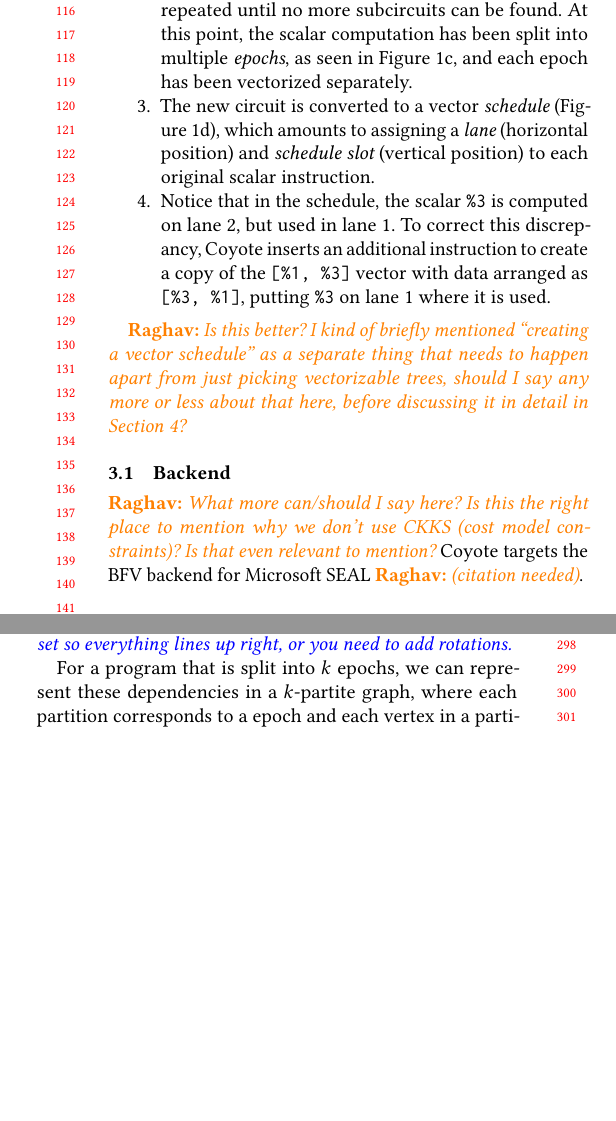
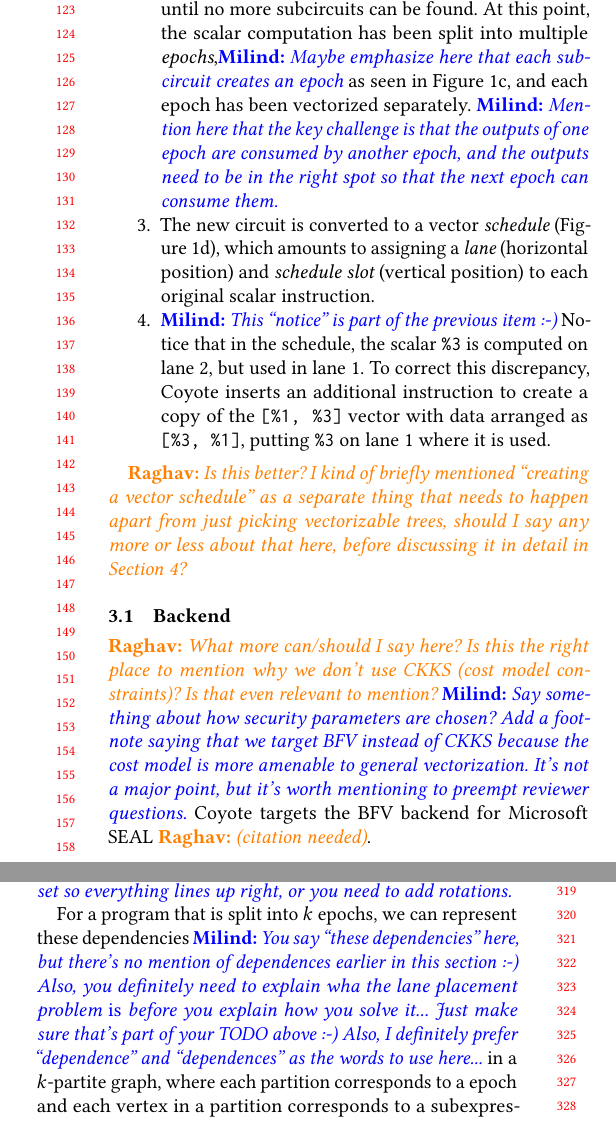
Before and after one commit to raghav198/coyote, a LaTeX paper (writeup/main.tex, which reads writeup/design.tex, writeup/overview.tex): two parts of the columns of pages 2 and 3 of 5, joined at a grey line, cut so that both start at the same text, the shorter picture padded with empty space. Compiled offline with pdfLaTeX.

Commit message:
adding more comments, yay

```diff
--- a/writeup/design.tex
+++ b/writeup/design.tex
@@ -76,7 +76,7 @@ Since there are no subexpressions here that can be vectorized, \system chooses t
 % These changes must be reflected by updating the weights of the vectorizability graph.
 % To avoid having to recompute all the similarities each time, we store for each edge the list of operations it could pack together; the edge weight can be recovered as the sum of the costs of all of these (in the simplest case, the length). \milind{very confusing...}
 % Each time a node is quotiented out, it is removed from each list that contains it; doing so automatically updates all the edge weights to account for its removal.
-\raghav{To deal with point (2) more efficiently, I do a trick where I track all the pieces that make up the weight of an edge, so I can update the weights without having to recompute similarity. I originally tried to write this out, but its kind of confusing. Now that I think about it, though, it seems like more of an implementation detail than anything. Should I still write it out here, or just leave it?}
+\raghav{To deal with point (2) more efficiently, I do a trick where I track all the pieces that make up the weight of an edge, so I can update the weights without having to recompute similarity. I originally tried to write this out, but its kind of confusing. Now that I think about it, though, it seems like more of an implementation detail than anything. Should I still write it out here, or just leave it?}\milind{What you wrote in this comment is sufficient, and it's short enough that it's worth including. It {\em is} sort of an implementation detail, but we can cut it for space if we need to.}
 Now, we can repeat the above process of finding a maximal clique and vectorizing it, until eventually all nontrivial cliques have a negative total weight, meaning that there are no more subexpressions that are vectorizable enough to make the rotation costs worth it, so we just emit scalar code for the rest of the program.
 
 \subsection{Instruction Packing}
@@ -124,7 +124,7 @@ The bound is initally very loose but we iteratively tighten it until the solver
 \end{figure*}
 Scheduling the program in the way described above amounts to splitting it into a number of {\em epochs}, where each epoch consists of a set of subexpressions to compute. \milind{again ``phase'' vs ``stage''. Also, what's important here isn't that you have the phases -- what's important is that each phase generates output operands in particular lanes, and those operands might need to hook up to one or more input operands in other phases, which means that either the lanes need to be set so everything lines up right, or you need to add rotations.}
 
-For a program that is split into $k$ epochs, we can represent these dependencies in a $k$-partite graph, where each partition corresponds to a epoch and each vertex in a partition corresponds to a subexpression computed in that epoch.
+For a program that is split into $k$ epochs, we can represent these dependencies \milind{You say ``these dependencies'' here, but there's no mention of dependences earlier in this section :-) Also, you definitely need to explain wha the lane placement problem {\em is} before you explain how you solve it... Just make sure that's part of your TODO above :-) Also, I definitely prefer ``dependence'' and ``dependences'' as the words to use here...} in a $k$-partite graph, where each partition corresponds to a epoch and each vertex in a partition corresponds to a subexpression computed in that epoch.
 Placing expressions to lanes corresponds to assigning an integer to each vertex in this dependency graph such that no two vertices in the same partition get mapped to the same integer.
 Unfortunately, a naive approach to this can have very poor results, leading to a single vector needing several rotations to line each slot up with where it gets used.
 Instead, we try to assign lanes in a way that minimizes the number of {\em distinct} rotations required for each vector (for example, if multiple pieces of data on the same vector are produced two lanes away from where they are consumed, we can rotate the vector a single time to get them both to line up).
--- a/writeup/overview.tex
+++ b/writeup/overview.tex
@@ -38,11 +38,11 @@ We will use the circuit in Figure~\ref{fig:small-expr-circuit} that computes $(a
 The compilation proceeds as follows:
 \begin{enumerate}
     \item \system first identifies highly vectorizable subcircuits (shown highlighted in Figure~\ref{fig:small-expr-circuit})
-    \item These subcircuits are pulled out and aligned to produce a single vectorized computation, which is then inserted back into the original program, resulting in the circuit in Figure~\ref{fig:partially-vectorized-circuit}.
-    This process amounts to essentially precomputing part of the program, and is repeated until no more subcircuits can be found.
-    At this point, the scalar computation has been split into multiple {\em epochs}, as seen in Figure~\ref{fig:code-split-epochs}, and each epoch has been vectorized separately.
+    \item These subcircuits are pulled out and aligned to produce a single vectorized computation, \milind{Mention here that the key challenge is figuring out which computations can be grouped together into vector operations, and which input data should be put into vector ``registers.''} which is then inserted back into the original program, resulting in the circuit in Figure~\ref{fig:partially-vectorized-circuit}.
+    This process amounts to essentially precomputing part of the program, \milind{This is confusing. I don't know in what way it represents precomputing part of the program. Why not just say that this step produces a vectorized subcircuit and lave it at that?} and is repeated until no more subcircuits can be found.
+    At this point, the scalar computation has been split into multiple {\em epochs},\milind{Maybe emphasize here that each subcircuit creates an epoch} as seen in Figure~\ref{fig:code-split-epochs}, and each epoch has been vectorized separately. \milind{Mention here that the key challenge is that the outputs of one epoch are consumed by another epoch, and the outputs need to be in the right spot so that the next epoch can consume them.}
     \item The new circuit is converted to a vector {\em schedule} (Figure~\ref{fig:vector-sched-needing-rotates}), which amounts to assigning a {\em lane} (horizontal position) and {\em schedule slot} (vertical position) to each original scalar instruction.
-    \item Notice that in the schedule, the scalar \texttt{\%3} is computed on lane 2, but used in lane 1. To correct this discrepancy, \system inserts an additional instruction to create a copy of the \texttt{[\%1, \%3]} vector with data arranged as \texttt{[\%3, \%1]}, putting \texttt{\%3} on lane 1 where it is used.
+    \item \milind{This ``notice'' is part of the previous item :-)} Notice that in the schedule, the scalar \texttt{\%3} is computed on lane 2, but used in lane 1. To correct this discrepancy, \system inserts an additional instruction to create a copy of the \texttt{[\%1, \%3]} vector with data arranged as \texttt{[\%3, \%1]}, putting \texttt{\%3} on lane 1 where it is used.
 \end{enumerate}
 
 % enumerate
@@ -56,5 +56,5 @@ The compilation proceeds as follows:
 % After the entire circuit has been split up into stages, the subgraphs from each stage are assigned specific vector lanes to minimize the number of distinct rotations required to line up the outputs of one stage with the inputs of the next.
 % Finally, \system computes and inserts these rotation instructions between stages and emits the vector code.
 
-\subsection{Backend}\raghav{What more can/should I say here? Is this the right place to mention why we don't use CKKS (cost model constraints)? Is that even relevant to mention?}
+\subsection{Backend}\raghav{What more can/should I say here? Is this the right place to mention why we don't use CKKS (cost model constraints)? Is that even relevant to mention?} \milind{Say something about how security parameters are chosen? Add a footnote saying that we target BFV instead of CKKS because the cost model is more amenable to general vectorization. It's not a major point, but it's worth mentioning to preempt reviewer questions.}
 \system targets the BFV backend for Microsoft SEAL \raghav{(citation needed)}.
```
Also changed, not shown: writeup/implementation.tex (+2 -2 lines), writeup/design.tex (2 more changed lines).
